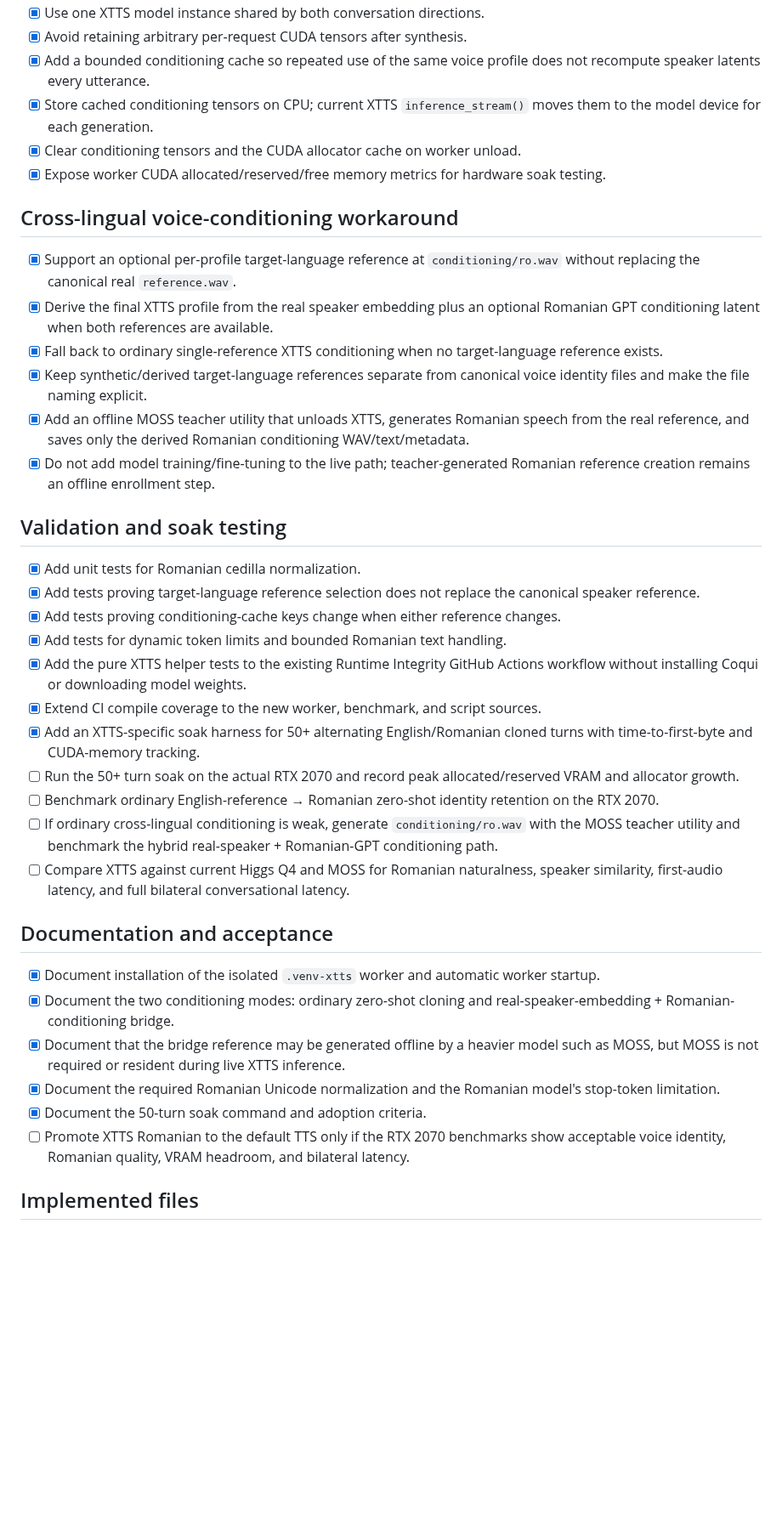
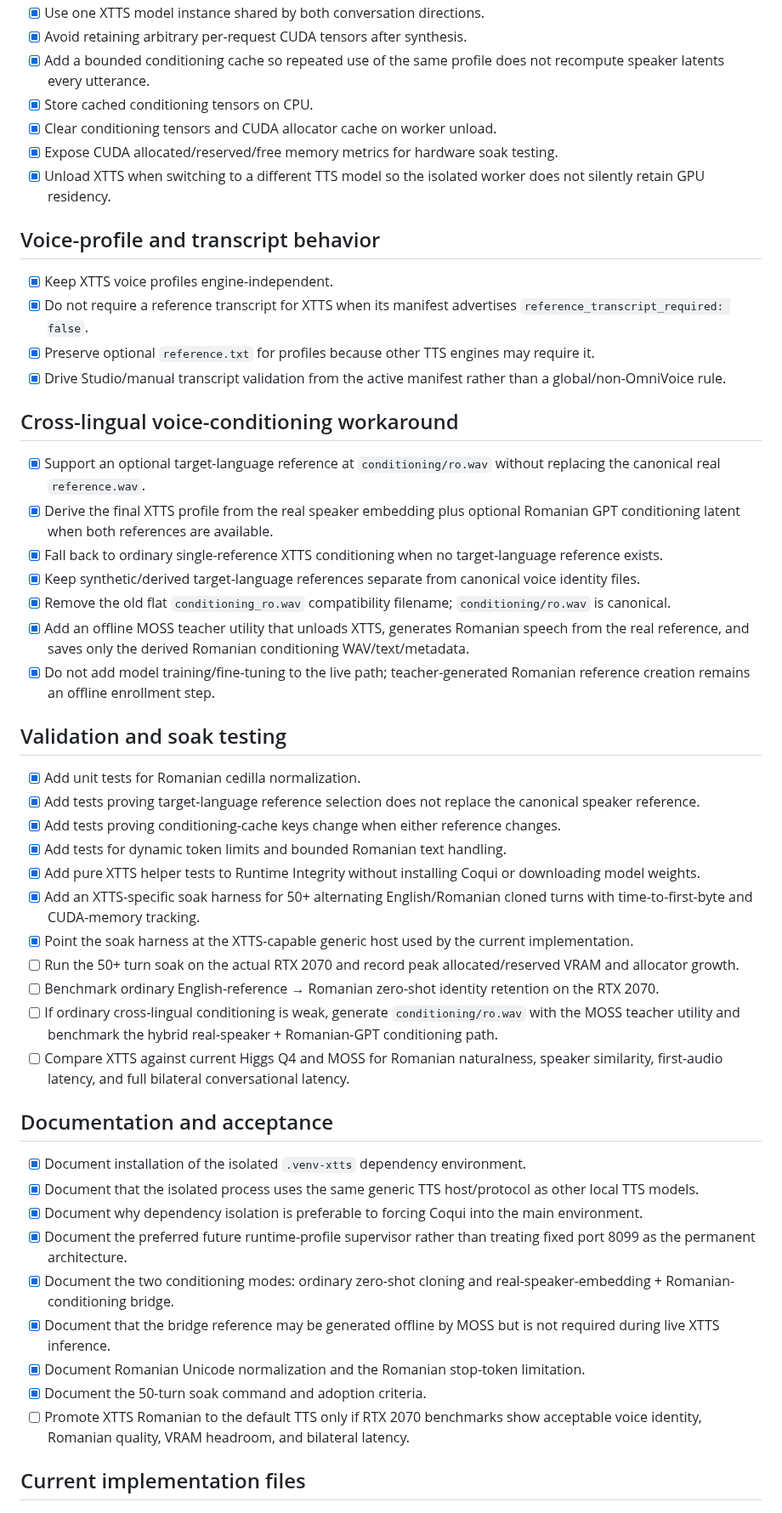
Before and after one commit to tuckthomas/VoxPassport, a Markdown page: .agents/plans/xtts-romanian-low-vram-cloning-plan.md, the part around one of its changes. Shown at 85% size. Drawn GitHub-style; blank space fills up the shorter version.

Commit message:
docs: align XTTS plan with generic TTS driver architecture

```diff
--- a/.agents/plans/xtts-romanian-low-vram-cloning-plan.md
+++ b/.agents/plans/xtts-romanian-low-vram-cloning-plan.md
@@ -30,16 +43,25 @@ Purpose: Add a low-VRAM Romanian/English cloned-voice TTS path built around `edu
 - [x] Use one XTTS model instance shared by both conversation directions.
 - [x] Avoid retaining arbitrary per-request CUDA tensors after synthesis.
-- [x] Add a bounded conditioning cache so repeated use of the same voice profile does not recompute speaker latents every utterance.
-- [x] Store cached conditioning tensors on CPU; current XTTS `inference_stream()` moves them to the model device for each generation.
-- [x] Clear conditioning tensors and the CUDA allocator cache on worker unload.
-- [x] Expose worker CUDA allocated/reserved/free memory metrics for hardware soak testing.
+- [x] Add a bounded conditioning cache so repeated use of the same profile does not recompute speaker latents every utterance.
+- [x] Store cached conditioning tensors on CPU.
+- [x] Clear conditioning tensors and CUDA allocator cache on worker unload.
+- [x] Expose CUDA allocated/reserved/free memory metrics for hardware soak testing.
+- [x] Unload XTTS when switching to a different TTS model so the isolated worker does not silently retain GPU residency.
+
+## Voice-profile and transcript behavior
+
+- [x] Keep XTTS voice profiles engine-independent.
+- [x] Do not require a reference transcript for XTTS when its manifest advertises `reference_transcript_required: false`.
+- [x] Preserve optional `reference.txt` for profiles because other TTS engines may require it.
+- [x] Drive Studio/manual transcript validation from the active manifest rather than a global/non-OmniVoice rule.
 
 ## Cross-lingual voice-conditioning workaround
 
-- [x] Support an optional per-profile target-language reference at `conditioning/ro.wav` without replacing the canonical real `reference.wav`.
-- [x] Derive the final XTTS profile from the real speaker embedding plus an optional Romanian GPT conditioning latent when both references are available.
+- [x] Support an optional target-language reference at `conditioning/ro.wav` without replacing the canonical real `reference.wav`.
+- [x] Derive the final XTTS profile from the real speaker embedding plus optional Romanian GPT conditioning latent when both references are available.
 - [x] Fall back to ordinary single-reference XTTS conditioning when no target-language reference exists.
-- [x] Keep synthetic/derived target-language references separate from canonical voice identity files and make the file naming explicit.
+- [x] Keep synthetic/derived target-language references separate from canonical voice identity files.
+- [x] Remove the old flat `conditioning_ro.wav` compatibility filename; `conditioning/ro.wav` is canonical.
 - [x] Add an offline MOSS teacher utility that unloads XTTS, generates Romanian speech from the real reference, and saves only the derived Romanian conditioning WAV/text/metadata.
 - [x] Do not add model training/fine-tuning to the live path; teacher-generated Romanian reference creation remains an offline enrollment step.
 
@@ -49,9 +71,9 @@ Purpose: Add a low-VRAM Romanian/English cloned-voice TTS path built around `edu
 - [x] Add tests proving target-language reference selection does not replace the canonical speaker reference.
 - [x] Add tests proving conditioning-cache keys change when either reference changes.
 - [x] Add tests for dynamic token limits and bounded Romanian text handling.
-- [x] Add the pure XTTS helper tests to the existing Runtime Integrity GitHub Actions workflow without installing Coqui or downloading model weights.
-- [x] Extend CI compile coverage to the new worker, benchmark, and script sources.
+- [x] Add pure XTTS helper tests to Runtime Integrity without installing Coqui or downloading model weights.
 - [x] Add an XTTS-specific soak harness for 50+ alternating English/Romanian cloned turns with time-to-first-byte and CUDA-memory tracking.
+- [x] Point the soak harness at the XTTS-capable generic host used by the current implementation.
 - [ ] Run the 50+ turn soak on the actual RTX 2070 and record peak allocated/reserved VRAM and allocator growth.
 - [ ] Benchmark ordinary English-reference → Romanian zero-shot identity retention on the RTX 2070.
 - [ ] If ordinary cross-lingual conditioning is weak, generate `conditioning/ro.wav` with the MOSS teacher utility and benchmark the hybrid real-speaker + Romanian-GPT conditioning path.
@@ -59,12 +81,15 @@ Purpose: Add a low-VRAM Romanian/English cloned-voice TTS path built around `edu
 
 ## Documentation and acceptance
 
-- [x] Document installation of the isolated `.venv-xtts` worker and automatic worker startup.
+- [x] Document installation of the isolated `.venv-xtts` dependency environment.
+- [x] Document that the isolated process uses the same generic TTS host/protocol as other local TTS models.
+- [x] Document why dependency isolation is preferable to forcing Coqui into the main environment.
+- [x] Document the preferred future runtime-profile supervisor rather than treating fixed port 8099 as the permanent architecture.
 - [x] Document the two conditioning modes: ordinary zero-shot cloning and real-speaker-embedding + Romanian-conditioning bridge.
-- [x] Document that the bridge reference may be generated offline by a heavier model such as MOSS, but MOSS is not required or resident during live XTTS inference.
-- [x] Document the required Romanian Unicode normalization and the Romanian model's stop-token limitation.
+- [x] Document that the bridge reference may be generated offline by MOSS but is not required during live XTTS inference.
+- [x] Document Romanian Unicode normalization and the Romanian stop-token limitation.
 - [x] Document the 50-turn soak command and adoption criteria.
-- [ ] Promote XTTS Romanian to the default TTS only if the RTX 2070 benchmarks show acceptable voice identity, Romanian quality, VRAM headroom, and bilateral latency.
+- [ ] Promote XTTS Romanian to the default TTS only if RTX 2070 benchmarks show acceptable voice identity, Romanian quality, VRAM headroom, and bilateral latency.
 
-## Implemented files
+## Current implementation files
 
```
Also changed, not shown: other parts of .agents/plans/xtts-romanian-low-vram-cloning-plan.md (+44 -15 lines).
